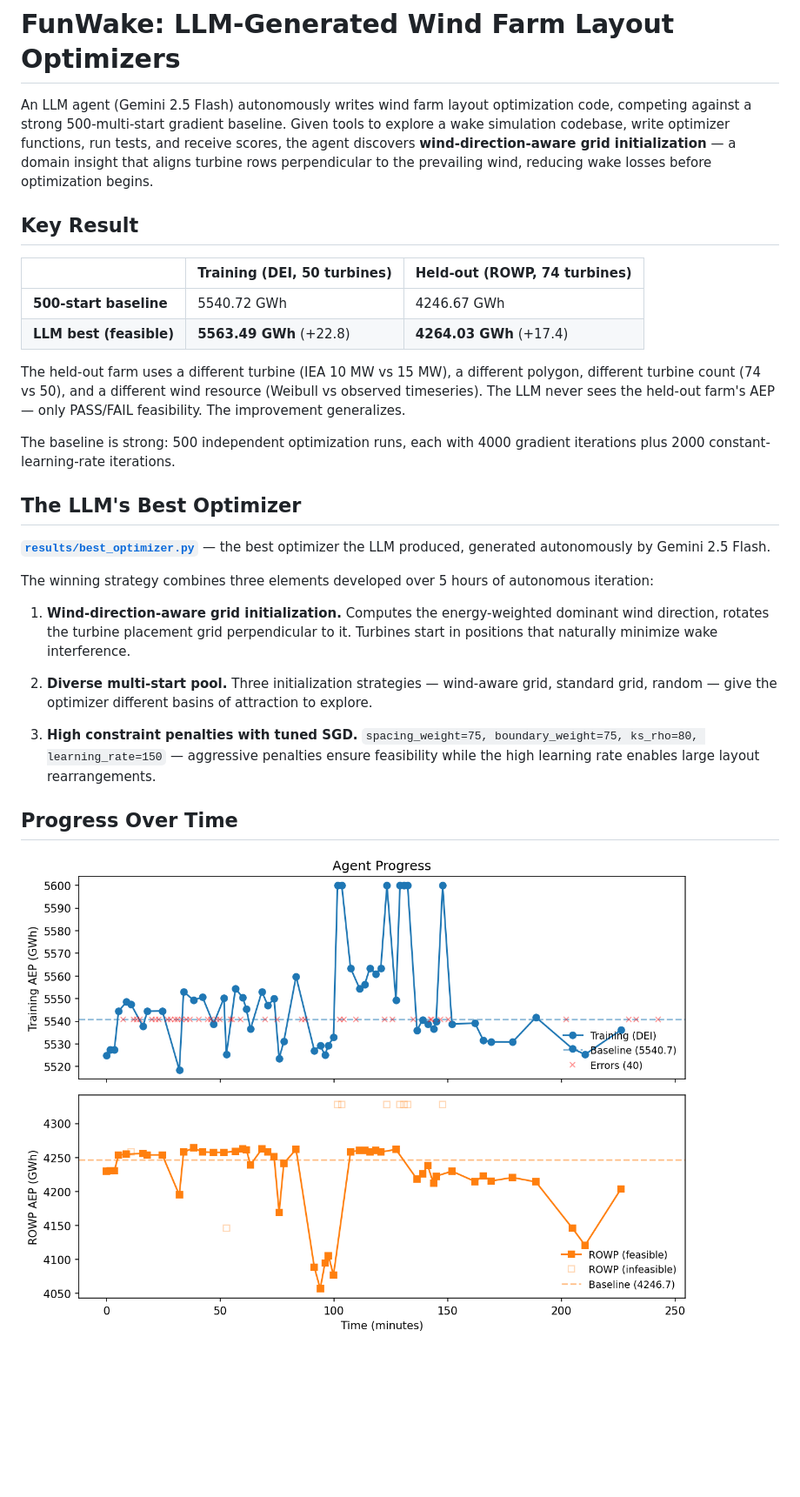
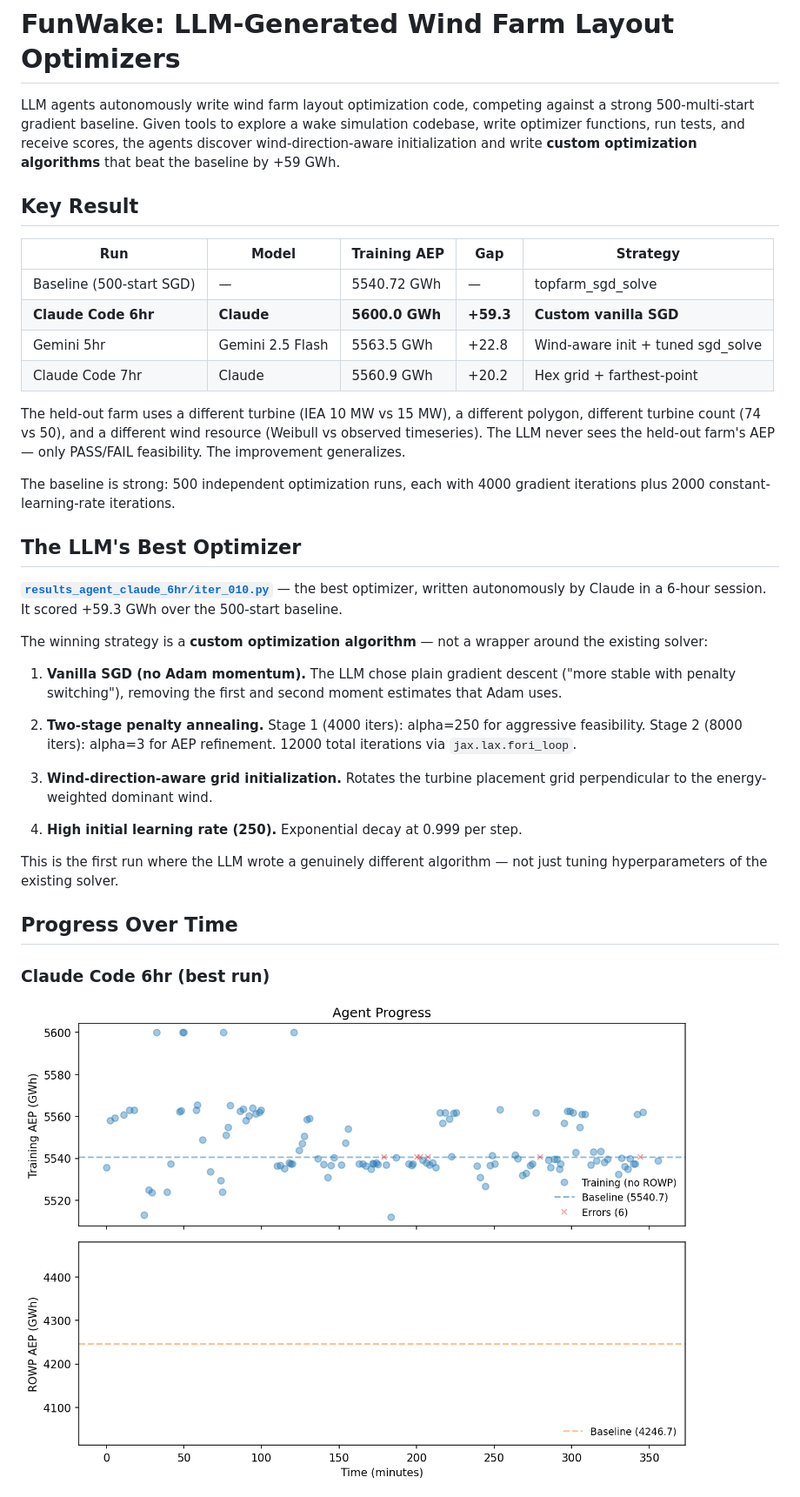
Before and after one commit to kilojoules/funwake, a Markdown page: README.md, the part around one of its changes. Shown at 87% size. Drawn GitHub-style; blank space fills up the shorter version.

Commit message:
Update README with Claude 6hr results: +59.3 GWh custom optimizer
New best: Claude Code wrote a custom vanilla SGD optimizer at attempt 10
that scored 5600 GWh (+59.3 vs baseline). Updated results table,
progress plots, and repo structure to reflect multi-model results.

```diff
--- a/README.md
+++ b/README.md
@@ -1,19 +1,20 @@
 # FunWake: LLM-Generated Wind Farm Layout Optimizers
 
-An LLM agent (Gemini 2.5 Flash) autonomously writes wind farm layout
-optimization code, competing against a strong 500-multi-start gradient
-baseline. Given tools to explore a wake simulation codebase, write
-optimizer functions, run tests, and receive scores, the agent discovers
-**wind-direction-aware grid initialization** — a domain insight that
-aligns turbine rows perpendicular to the prevailing wind, reducing wake
-losses before optimization begins.
+LLM agents autonomously write wind farm layout optimization code,
+competing against a strong 500-multi-start gradient baseline. Given
+tools to explore a wake simulation codebase, write optimizer functions,
+run tests, and receive scores, the agents discover wind-direction-aware
+initialization and write **custom optimization algorithms** that beat
+the baseline by +59 GWh.
 
 ## Key Result
 
-|  | Training (DEI, 50 turbines) | Held-out (ROWP, 74 turbines) |
-|---|---|---|
-| **500-start baseline** | 5540.72 GWh | 4246.67 GWh |
-| **LLM best (feasible)** | **5563.49 GWh** (+22.8) | **4264.03 GWh** (+17.4) |
+| Run | Model | Training AEP | Gap | Strategy |
+|-----|-------|-------------|-----|----------|
+| Baseline (500-start SGD) | — | 5540.72 GWh | — | topfarm_sgd_solve |
+| **Claude Code 6hr** | **Claude** | **5600.0 GWh** | **+59.3** | **Custom vanilla SGD** |
+| Gemini 5hr | Gemini 2.5 Flash | 5563.5 GWh | +22.8 | Wind-aware init + tuned sgd_solve |
+| Claude Code 7hr | Claude | 5560.9 GWh | +20.2 | Hex grid + farthest-point |
 
 The held-out farm uses a different turbine (IEA 10 MW vs 15 MW), a
 different polygon, different turbine count (74 vs 50), and a different
@@ -26,27 +27,32 @@ The baseline is strong: 500 independent optimization runs, each with
 
 ## The LLM's Best Optimizer
 
-**[`results/best_optimizer.py`](results/best_optimizer.py)** — the best
-optimizer the LLM produced, generated autonomously by Gemini 2.5 Flash.
+**[`results_agent_claude_6hr/iter_010.py`](results_agent_claude_6hr/iter_010.py)**
+— the best optimizer, written autonomously by Claude in a 6-hour session.
+It scored +59.3 GWh over the 500-start baseline.
 
-The winning strategy combines three elements developed over 5 hours
-of autonomous iteration:
+The winning strategy is a **custom optimization algorithm** — not a
+wrapper around the existing solver:
 
-1. **Wind-direction-aware grid initialization.** Computes the
-   energy-weighted dominant wind direction, rotates the turbine
-   placement grid perpendicular to it. Turbines start in positions
-   that naturally minimize wake interference.
+1. **Vanilla SGD (no Adam momentum).** The LLM chose plain gradient
+   descent ("more stable with penalty switching"), removing the first
+   and second moment estimates that Adam uses.
 
-2. **Diverse multi-start pool.** Three initialization strategies —
-   wind-aware grid, standard grid, random — give the optimizer
-   different basins of attraction to explore.
+2. **Two-stage penalty annealing.** Stage 1 (4000 iters): alpha=250
+   for aggressive feasibility. Stage 2 (8000 iters): alpha=3 for AEP
+   refinement. 12000 total iterations via `jax.lax.fori_loop`.
 
-3. **High constraint penalties with tuned SGD.** `spacing_weight=75,
-   boundary_weight=75, ks_rho=80, learning_rate=150` — aggressive
-   penalties ensure feasibility while the high learning rate enables
-   large layout rearrangements.
+3. **Wind-direction-aware grid initialization.** Rotates the turbine
+   placement grid perpendicular to the energy-weighted dominant wind.
+
+4. **High initial learning rate (250).** Exponential decay at 0.999
+   per step.
+
+This is the first run where the LLM wrote a genuinely different
+algorithm — not just tuning hyperparameters of the existing solver.
 
 ## Progress Over Time
 
-![Agent progress](results_agent_5hr_v4/progress.png)
+### Claude Code 6hr (best run)
+![Claude Code 6hr](results_agent_claude_6hr/progress.png)
 
```
Also changed, not shown: other parts of README.md (+17 -4 lines).
